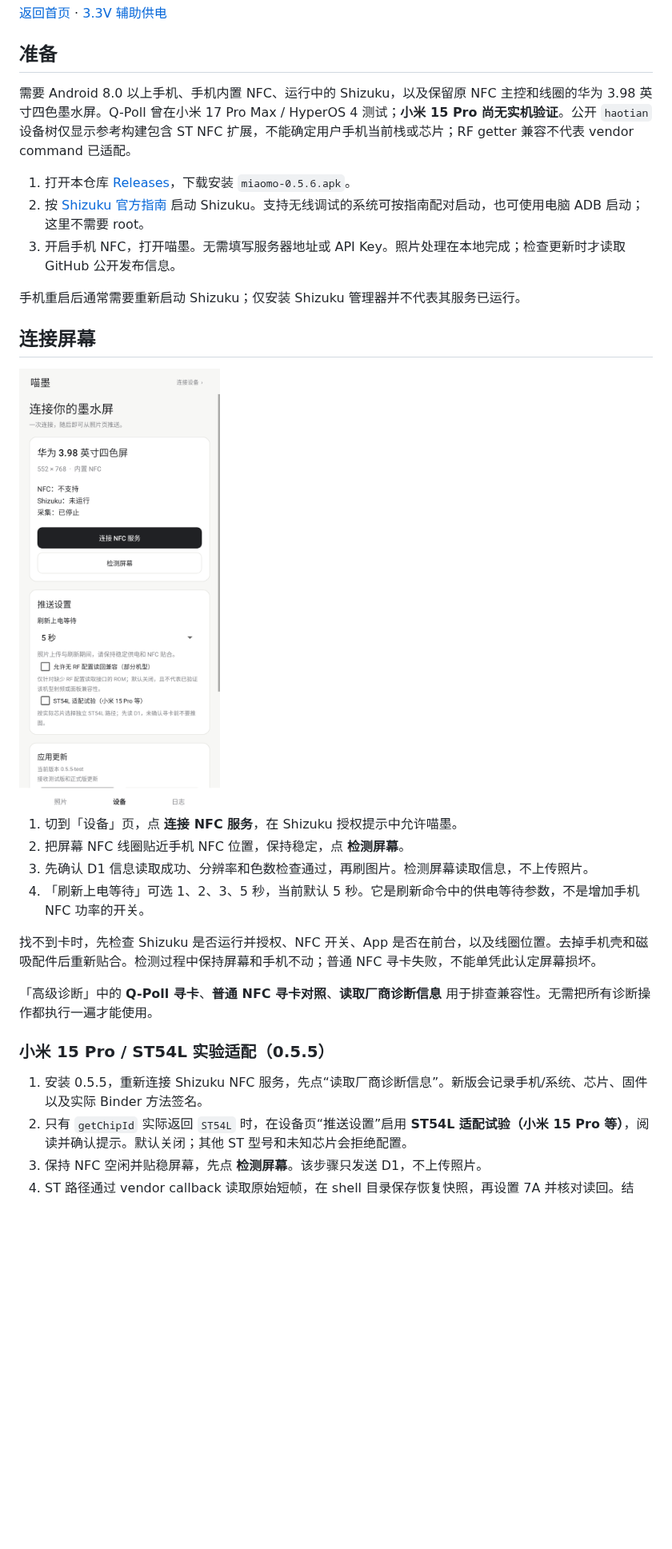
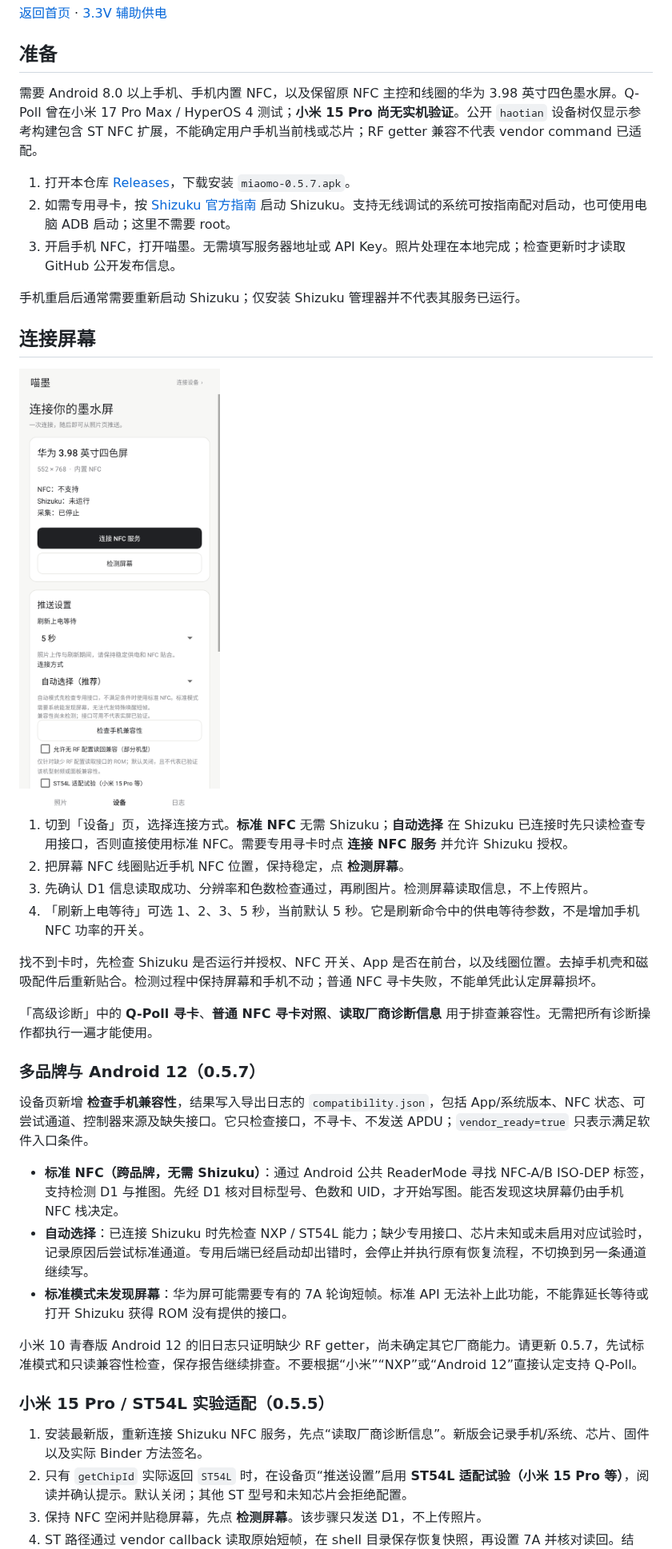
Before and after one commit to 3dhaoxinren/miaomo, a Markdown page: docs/USAGE.md, the part around one of its changes. Shown at 80% size. Rendered like a GitHub page; pictures changed too: docs/images/device.png; blank space fills up the shorter version.

```diff
--- a/docs/USAGE.md
+++ b/docs/USAGE.md
@@ -4,10 +4,10 @@
 
 ## 准备
 
-需要 Android 8.0 以上手机、手机内置 NFC、运行中的 Shizuku，以及保留原 NFC 主控和线圈的华为 3.98 英寸四色墨水屏。Q-Poll 曾在小米 17 Pro Max / HyperOS 4 测试；**小米 15 Pro 尚无实机验证**。公开 `haotian` 设备树仅显示参考构建包含 ST NFC 扩展，不能确定用户手机当前栈或芯片；RF getter 兼容不代表 vendor command 已适配。
+需要 Android 8.0 以上手机、手机内置 NFC，以及保留原 NFC 主控和线圈的华为 3.98 英寸四色墨水屏。Q-Poll 曾在小米 17 Pro Max / HyperOS 4 测试；**小米 15 Pro 尚无实机验证**。公开 `haotian` 设备树仅显示参考构建包含 ST NFC 扩展，不能确定用户手机当前栈或芯片；RF getter 兼容不代表 vendor command 已适配。
 
-1. 打开本仓库 [Releases](https://github.com/3dhaoxinren/miaomo/releases)，下载安装 `miaomo-0.5.6.apk`。
-2. 按 [Shizuku 官方指南](https://shizuku.rikka.app/zh-hans/guide/setup/) 启动 Shizuku。支持无线调试的系统可按指南配对启动，也可使用电脑 ADB 启动；这里不需要 root。
+1. 打开本仓库 [Releases](https://github.com/3dhaoxinren/miaomo/releases)，下载安装 `miaomo-0.5.7.apk`。
+2. 如需专用寻卡，按 [Shizuku 官方指南](https://shizuku.rikka.app/zh-hans/guide/setup/) 启动 Shizuku。支持无线调试的系统可按指南配对启动，也可使用电脑 ADB 启动；这里不需要 root。
 3. 开启手机 NFC，打开喵墨。无需填写服务器地址或 API Key。照片处理在本地完成；检查更新时才读取 GitHub 公开发布信息。
 
 手机重启后通常需要重新启动 Shizuku；仅安装 Shizuku 管理器并不代表其服务已运行。
@@ -16,7 +16,7 @@
 
 <img src="images/device.png" width="300" alt="设备页：连接 NFC 服务、检测屏幕与上电等待">
 
-1. 切到「设备」页，点 **连接 NFC 服务**，在 Shizuku 授权提示中允许喵墨。
+1. 切到「设备」页，选择连接方式。**标准 NFC** 无需 Shizuku；**自动选择** 在 Shizuku 已连接时先只读检查专用接口，否则直接使用标准 NFC。需要专用寻卡时点 **连接 NFC 服务** 并允许 Shizuku 授权。
 2. 把屏幕 NFC 线圈贴近手机 NFC 位置，保持稳定，点 **检测屏幕**。
 3. 先确认 D1 信息读取成功、分辨率和色数检查通过，再刷图片。检测屏幕读取信息，不上传照片。
 4. 「刷新上电等待」可选 1、2、3、5 秒，当前默认 5 秒。它是刷新命令中的供电等待参数，不是增加手机 NFC 功率的开关。
@@ -25,9 +25,19 @@
 
 「高级诊断」中的 **Q-Poll 寻卡**、**普通 NFC 寻卡对照**、**读取厂商诊断信息** 用于排查兼容性。无需把所有诊断操作都执行一遍才能使用。
 
+### 多品牌与 Android 12（0.5.7）
+
+设备页新增 **检查手机兼容性**，结果写入导出日志的 `compatibility.json`，包括 App/系统版本、NFC 状态、可尝试通道、控制器来源及缺失接口。它只检查接口，不寻卡、不发送 APDU；`vendor_ready=true` 只表示满足软件入口条件。
+
+- **标准 NFC（跨品牌，无需 Shizuku）**：通过 Android 公共 ReaderMode 寻找 NFC-A/B ISO-DEP 标签，支持检测 D1 与推图。先经 D1 核对目标型号、色数和 UID，才开始写图。能否发现这块屏幕仍由手机 NFC 栈决定。
+- **自动选择**：已连接 Shizuku 时先检查 NXP / ST54L 能力；缺少专用接口、芯片未知或未启用对应试验时，记录原因后尝试标准通道。专用后端已经启动却出错时，会停止并执行原有恢复流程，不切换到另一条通道继续写。
+- **标准模式未发现屏幕**：华为屏可能需要专有的 7A 轮询短帧。标准 API 无法补上此功能，不能靠延长等待或打开 Shizuku 获得 ROM 没有提供的接口。
+
+小米 10 青春版 Android 12 的旧日志只证明缺少 RF getter，尚未确定其它厂商能力。请更新 0.5.7，先试标准模式和只读兼容性检查，保存报告继续排查。不要根据“小米”“NXP”或“Android 12”直接认定支持 Q-Poll。
+
 ### 小米 15 Pro / ST54L 实验适配（0.5.5）
 
-1. 安装 0.5.5，重新连接 Shizuku NFC 服务，先点“读取厂商诊断信息”。新版会记录手机/系统、芯片、固件以及实际 Binder 方法签名。
+1. 安装最新版，重新连接 Shizuku NFC 服务，先点“读取厂商诊断信息”。新版会记录手机/系统、芯片、固件以及实际 Binder 方法签名。
 2. 只有 `getChipId` 实际返回 `ST54L` 时，在设备页“推送设置”启用 **ST54L 适配试验（小米 15 Pro 等）**，阅读并确认提示。默认关闭；其他 ST 型号和未知芯片会拒绝配置。
 3. 保持 NFC 空闲并贴稳屏幕，先点 **检测屏幕**。该步骤只发送 D1，不上传照片。
 4. ST 路径通过 vendor callback 读取原始短帧，在 shell 目录保存恢复快照，再设置 7A 并核对读回。结束、超时或 App Binder 断开时尝试恢复原值并核对；进程异常终止后会在下一次 ST 会话先恢复已保存快照。
```
Also changed, not shown: other parts of docs/USAGE.md (+1 -1 lines), README.md (+10 -6 lines), docs/COMPATIBILITY.md (+18 -0 lines), docs/images/logs.png, 14 other files.
